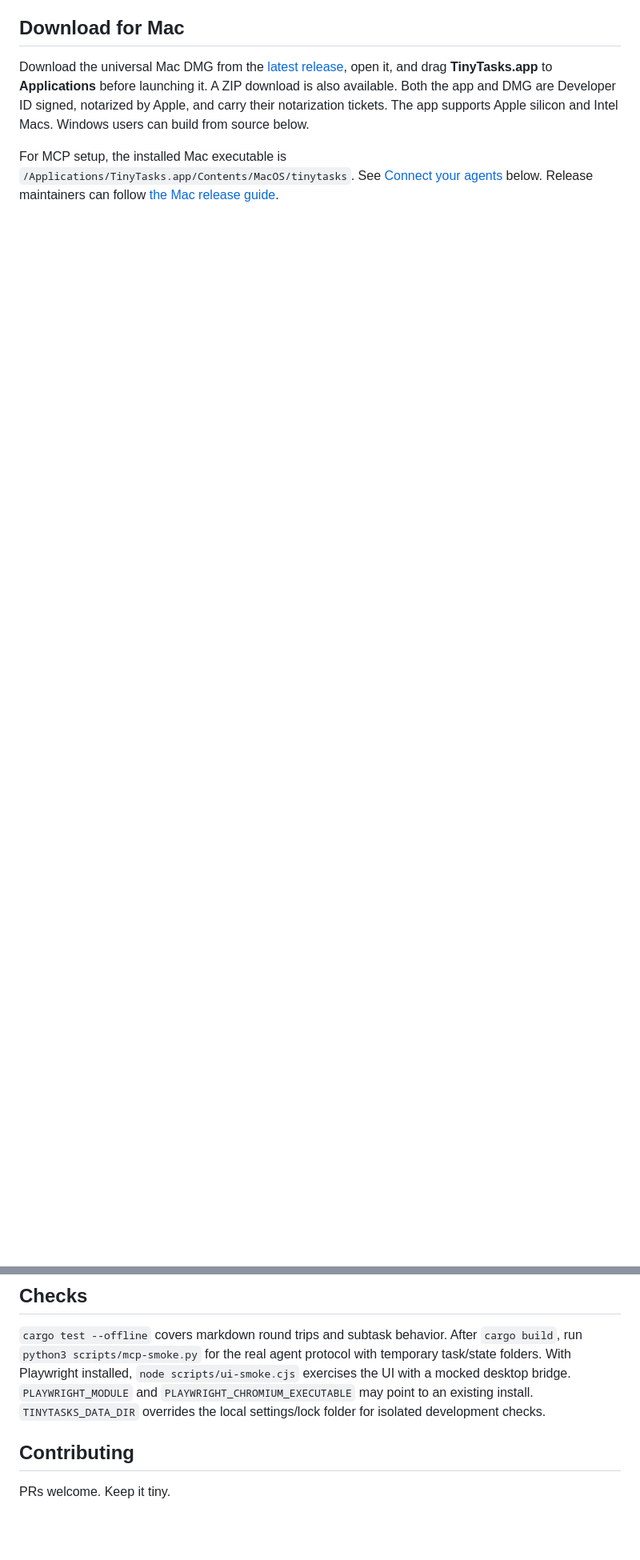
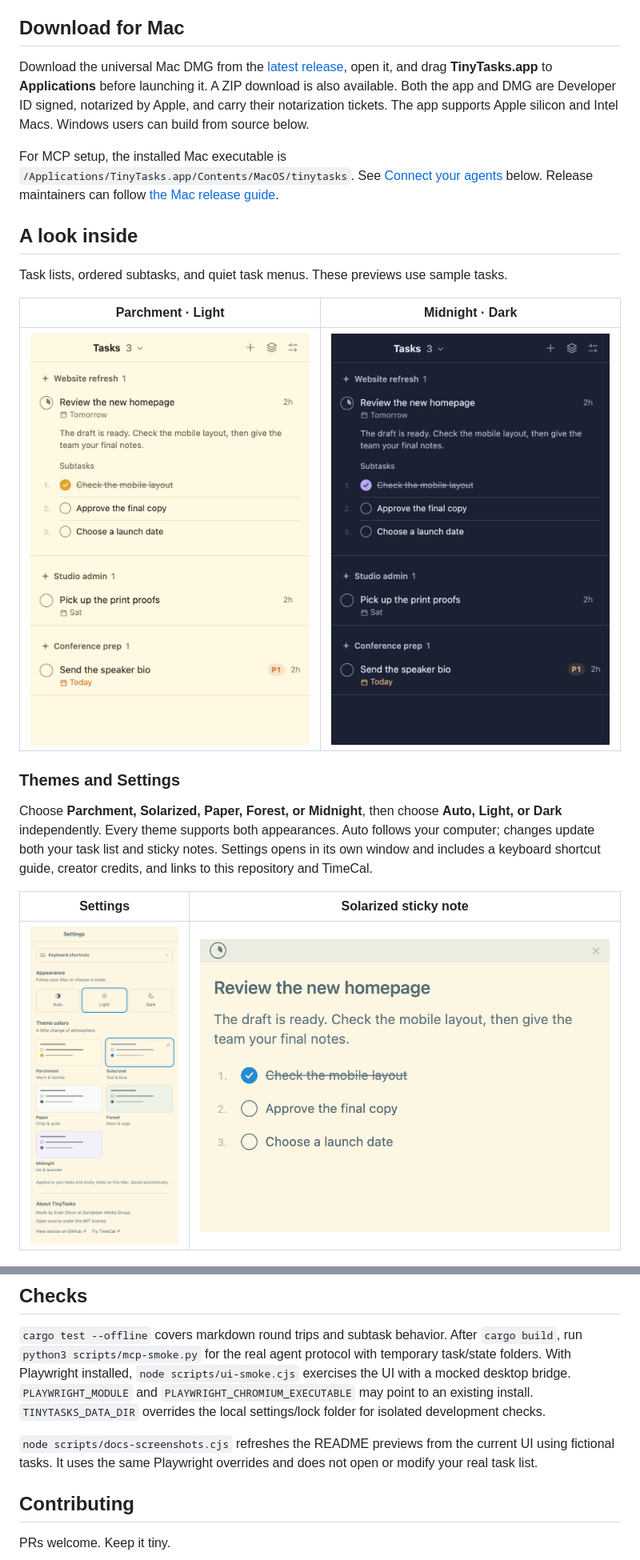
Before and after one commit to SandpiperMediaGroup/tinytasks, a Markdown page: README.md, 2 parts joined by grey strips. Shown at 80% size. Drawn GitHub-style; pictures changed too: docs/screenshots/settings.png (added), docs/screenshots/sticky-note.png (added), docs/screenshots/tasks-dark.png (added); blank space fills up the shorter version.

```diff
--- a/README.md
+++ b/README.md
@@ -19,3 +35,23 @@ The app supports Apple silicon and Intel Macs. Windows users can build from sour
 
 For MCP setup, the installed Mac executable is `/Applications/TinyTasks.app/Contents/MacOS/tinytasks`.
 See [Connect your agents](#connect-your-agents) below. Release maintainers can follow [the Mac release guide](docs/RELEASING.md).
+
+## A look inside
+
+Task lists, ordered subtasks, and quiet task menus. These previews use sample tasks.
+
+| Parchment · Light | Midnight · Dark |
+| --- | --- |
+| ![Parchment light task list with ordered subtasks](docs/screenshots/tasks-light.png) | ![Midnight dark task list with ordered subtasks](docs/screenshots/tasks-dark.png) |
+
+### Themes and Settings
+
+Choose **Parchment, Solarized, Paper, Forest, or Midnight**, then choose **Auto, Light, or Dark**
+independently. Every theme supports both appearances. Auto follows your computer; changes update
+both your task list and sticky notes. Settings opens in its own window and includes a keyboard
+shortcut guide, creator credits, and links to this repository and TimeCal.
+
+| Settings | Solarized sticky note |
+| --- | --- |
+| ![Separate Settings window with appearance modes, five themes, and About](docs/screenshots/settings.png) | ![Solarized sticky note with sample ordered subtasks](docs/screenshots/sticky-note.png) |
+
@@ -177,6 +239,9 @@ With Playwright installed, `node scripts/ui-smoke.cjs` exercises the UI with a m
 bridge. `PLAYWRIGHT_MODULE` and `PLAYWRIGHT_CHROMIUM_EXECUTABLE` may point to an existing install.
 `TINYTASKS_DATA_DIR` overrides the local settings/lock folder for isolated development checks.
 
+`node scripts/docs-screenshots.cjs` refreshes the README previews from the current UI using fictional
+tasks. It uses the same Playwright overrides and does not open or modify your real task list.
+
 ## Contributing
 
 PRs welcome. Keep it tiny.
```
Also changed, not shown: other parts of README.md (+59 -17 lines), docs/agent-setup.md (added, +119 -0 lines), docs/screenshots/grouping.png (added), docs/screenshots/task-menu.png (added), 1 other file.
